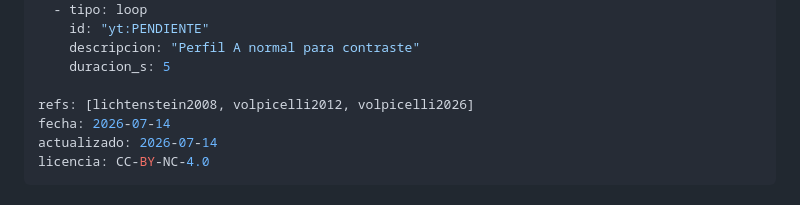
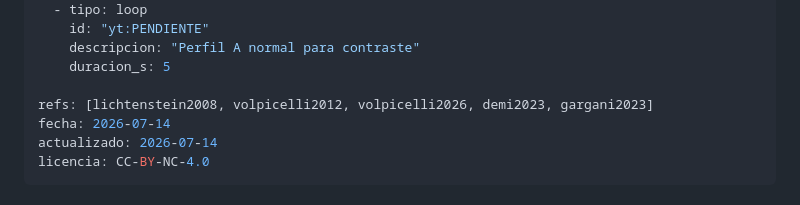
Before and after one commit to alcyedmundo281/biosemiotics, a Markdown page: signos/lineas-b.md, the part around the change. Drawn GitHub-style.

Commit message:
Cite new B-line consensus references

```diff
--- a/signos/lineas-b.md
+++ b/signos/lineas-b.md
@@ -48,7 +48,7 @@ medios:
     descripcion: "Perfil A normal para contraste"
     duracion_s: 5
 
-refs: [lichtenstein2008, volpicelli2012, volpicelli2026]
+refs: [lichtenstein2008, volpicelli2012, volpicelli2026, demi2023, gargani2023]
 fecha: 2026-07-14
 actualizado: 2026-07-14
 licencia: CC-BY-NC-4.0
```
